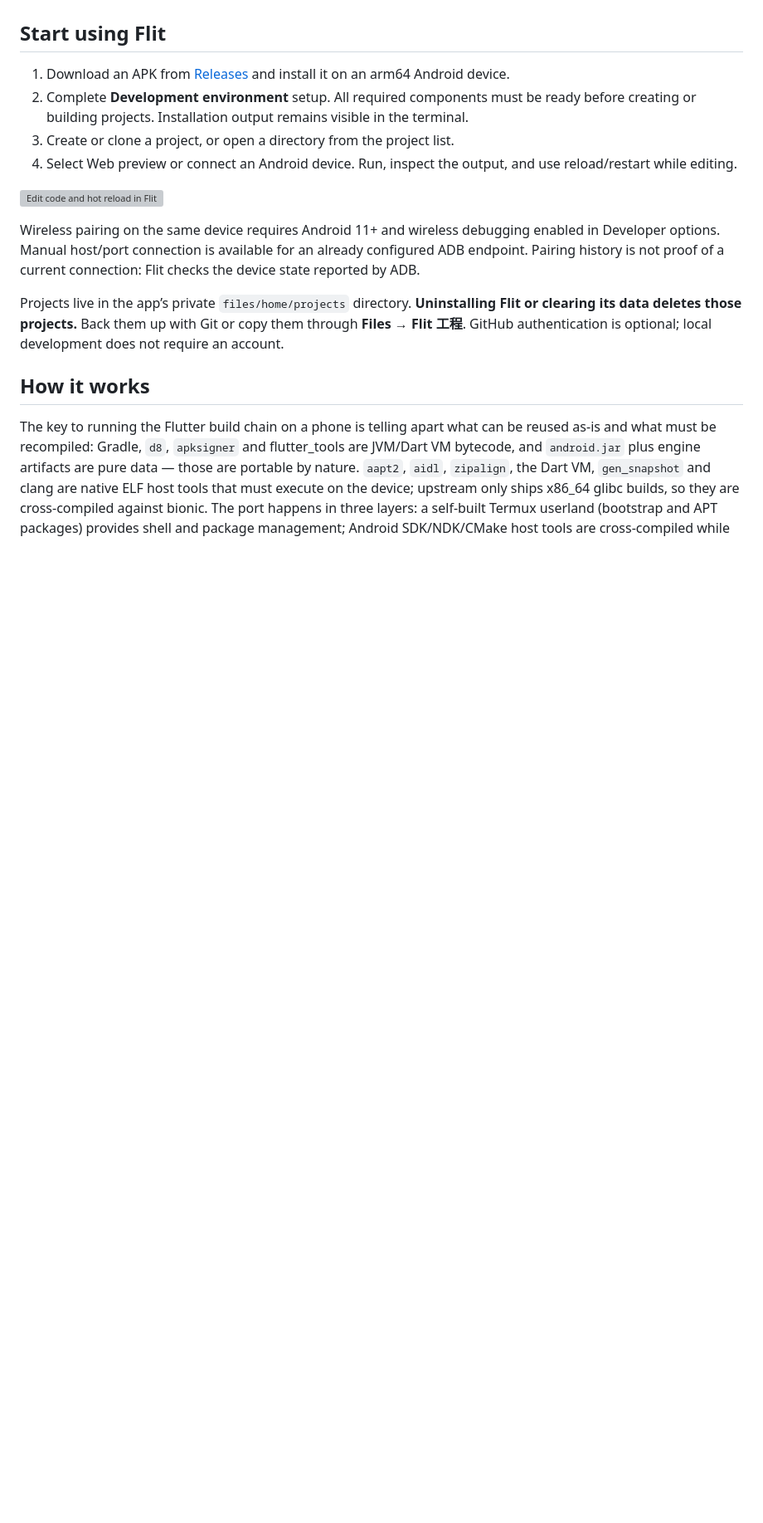
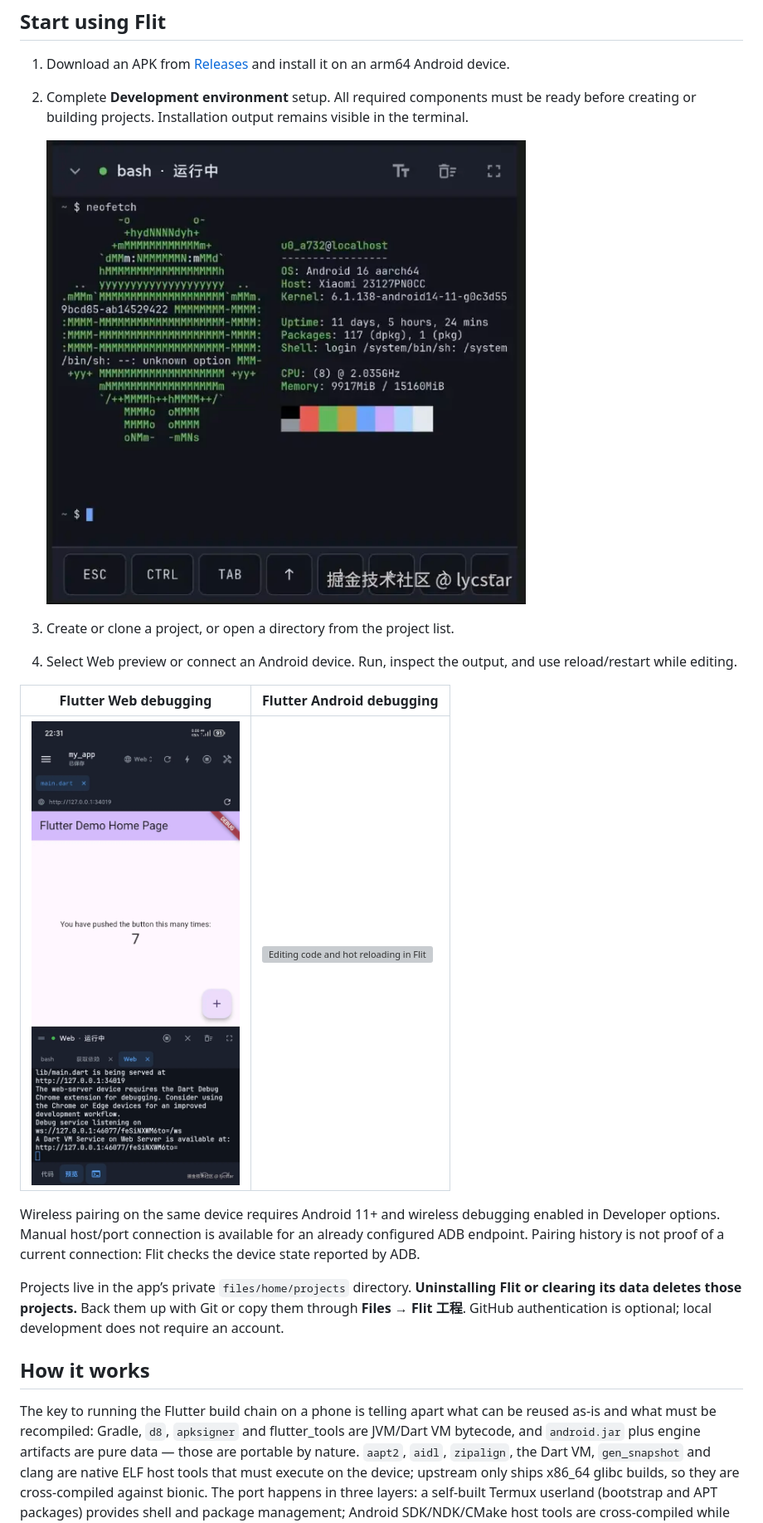
Before and after one commit to lycstar/flit, a Markdown page: README.md, the part around one of its changes. Shown at 83% size. GitHub-like rendering; blank space fills up the shorter version; grey boxes are pictures that could not be loaded.

```diff
--- a/README.md
+++ b/README.md
@@ -41,10 +41,15 @@ Application ID: `cc.lycstar.flit` · Android 7.0+ · arm64-v8a
 
 1. Download an APK from [Releases](https://github.com/lycstar/flit/releases) and install it on an arm64 Android device.
 2. Complete **Development environment** setup. All required components must be ready before creating or building projects. Installation output remains visible in the terminal.
+
+   ![neofetch in the Flit terminal, showing the Android environment](docs/juejin/assets/flit-neofetch.png)
+
 3. Create or clone a project, or open a directory from the project list.
 4. Select Web preview or connect an Android device. Run, inspect the output, and use reload/restart while editing.
 
-![Edit code and hot reload in Flit](docs/juejin/assets/flit-hot-reload.gif)
+| Flutter Web debugging | Flutter Android debugging |
+| --- | --- |
+| ![Flutter Web app running in Flit, Debug badge on the page, Dart VM Service in the terminal below](docs/juejin/assets/flit-web-debug.jpg) | ![Editing code and hot reloading in Flit](docs/juejin/assets/flit-hot-reload.gif) |
 
 Wireless pairing on the same device requires Android 11+ and wireless debugging enabled in Developer options. Manual host/port connection is available for an already configured ADB endpoint. Pairing history is not proof of a current connection: Flit checks the device state reported by ADB.
 
```
Also changed, not shown: other parts of README.md (+3 -3 lines), README.zh-CN.md (+9 -4 lines).
